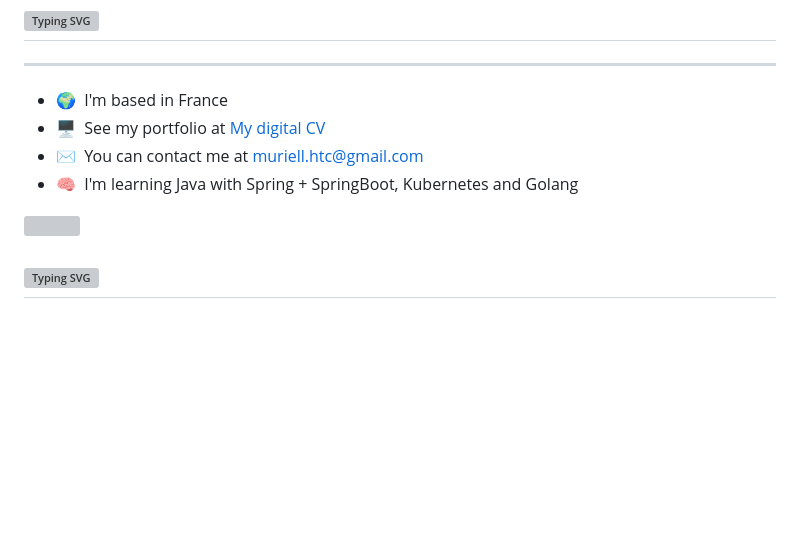
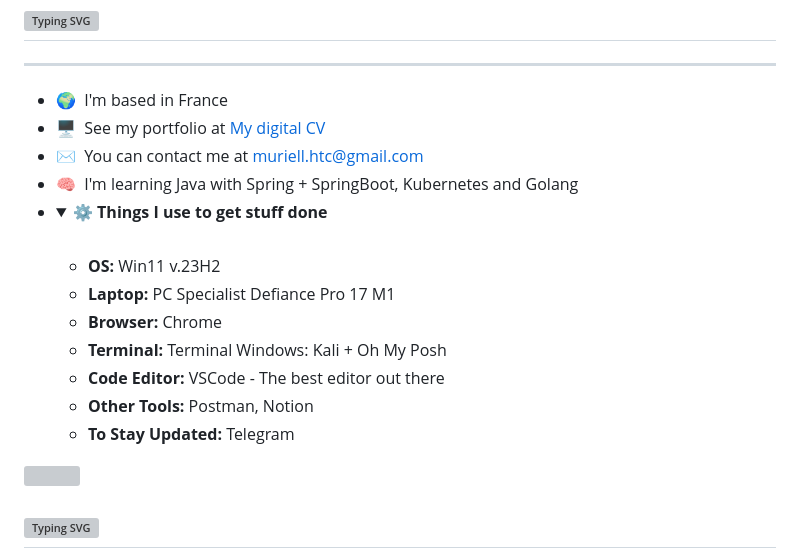
Before and after one commit to xMurieLLx/xMurieLLx, a Markdown page: README.md, the part around the change. Rendered like a GitHub page; folded sections open; blank space fills up the shorter version; grey boxes are pictures that could not be loaded.

```diff
--- a/README.md
+++ b/README.md
@@ -8,6 +8,19 @@
 * 🖥️  See my portfolio at [My digital CV](http://garabine-cv.netlify.app)
 * ✉️  You can contact me at [muriell.htc@gmail.com](mailto:muriell.htc@gmail.com)
 * 🧠  I'm learning Java with Spring + SpringBoot, Kubernetes and Golang
+* <details>
+  <br />
+  <summary><b>⚙️ Things I use to get stuff done</b></summary>
+  	<ul>
+  	    <li><b>OS:</b> Win11 v.23H2</li>
+	      <li><b>Laptop: </b> PC Specialist Defiance Pro 17 M1</li>
+  	    <li><b>Browser: </b> Chrome</li>
+	    <li><b>Terminal: </b> Terminal Windows: Kali + Oh My Posh</li>
+	    <li><b>Code Editor:</b> VSCode - The best editor out there</li>
+ 	    <li><b>Other Tools:</b> Postman, Notion</li>
+	    <li><b>To Stay Updated:</b> Telegram</li>
+	</ul>
+</details>
 
 ![](https://komarev.com/ghpvc/?username=your-github-username&style=for-the-badge)
 
```
